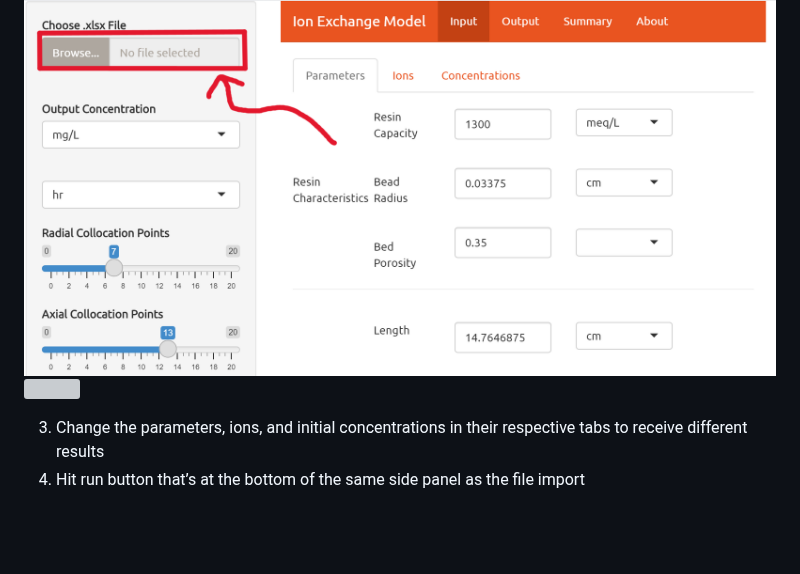
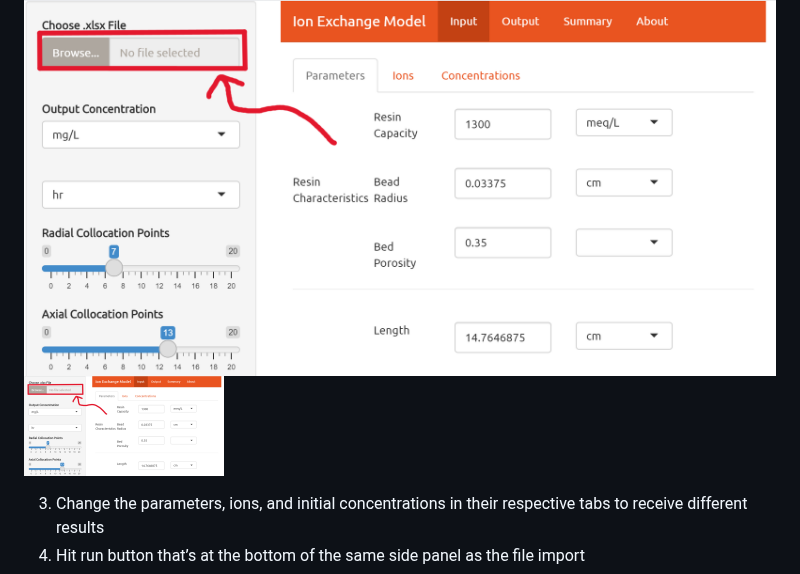
Before and after one commit to David-Cola/David-Cola.github.io, a Markdown page: README.md, the part around the change. Drawn GitHub-style; blank space fills up the shorter version; grey boxes are pictures that could not be loaded.

```diff
--- a/README.md
+++ b/README.md
@@ -10,7 +10,7 @@ Note: If you are going to be using your own data your excel file must be formatt
 1. Click import file in the top left of the Interface
 
 ![Import File](DocumentPics/browse.png)
-<img src="browse.png" width="200" height="100">
+<img src="DocumentPics/browse.png" width="200" height="100">
 
 3. Change the parameters, ions, and initial concentrations in their respective tabs to receive different results
 4.	Hit run button that’s at the bottom of the same side panel as the file import
```
